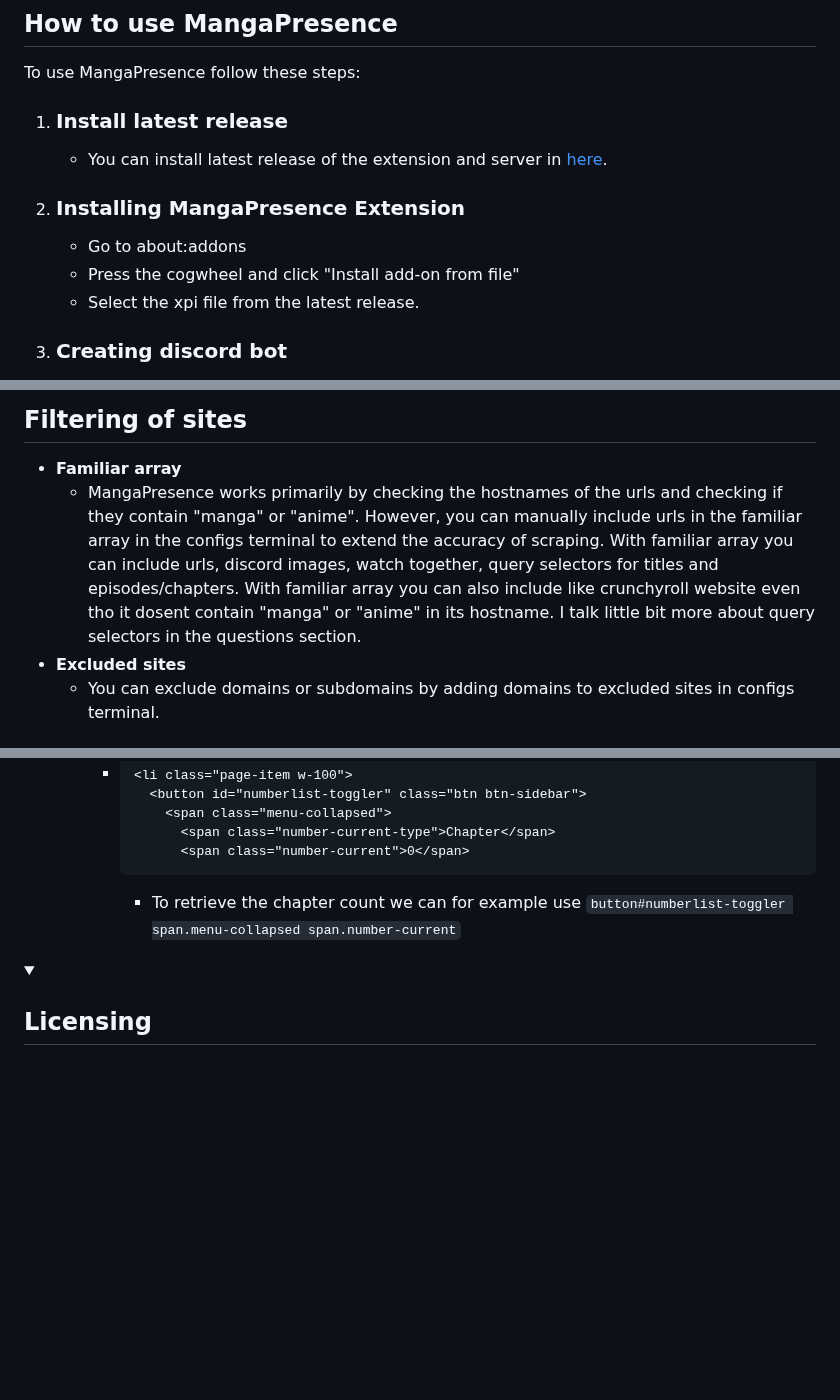
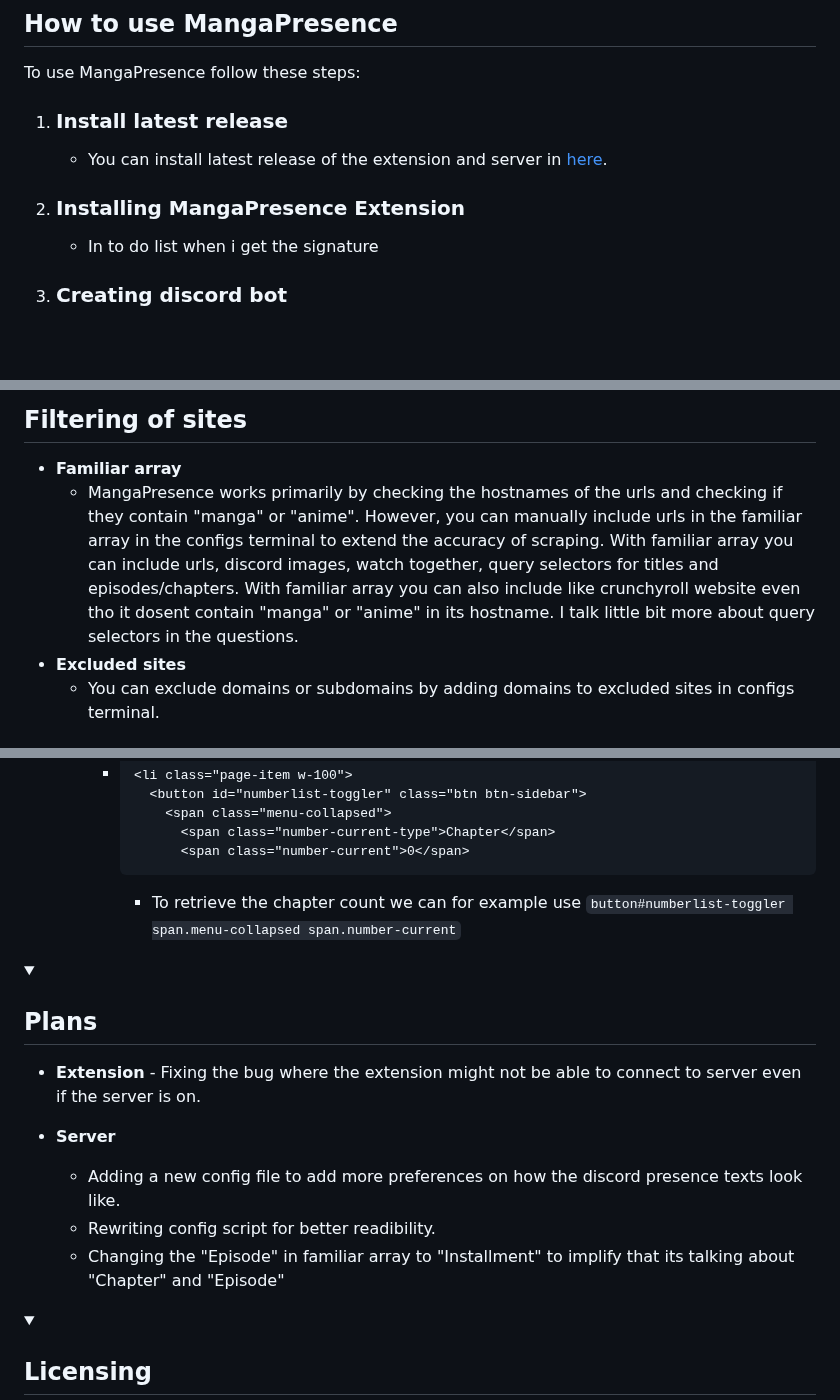
Before and after one commit to Sandelier/MangaPresence, a Markdown page: README.md, 3 parts joined by grey strips. Drawn GitHub-style; folded sections open; blank space fills up the shorter version.

```diff
--- a/README.md
+++ b/README.md
@@ -32,9 +32,7 @@ To use MangaPresence follow these steps:
    - You can install latest release of the extension and server in [here](https://github.com/Sandelier/MangaPresence/releases).
 
 2.  ### Installing MangaPresence Extension
-    - Go to about:addons
-    - Press the cogwheel and click "Install add-on from file"
-    - Select the xpi file from the latest release.
+    - In to do list when i get the signature
 
 3. ### Creating discord bot
 	  To update discord rich presence you need an discord bot  and below is instructions to how you can create your own discord bot.
@@ -56,7 +54,7 @@ Once you have successfully created your Discord bot and added its client ID to t
 
 ## Filtering of sites
 - **Familiar array**
-  - MangaPresence works primarily by checking the hostnames of the urls and checking if they contain "manga" or "anime". However, you can manually include urls in the familiar array in the configs terminal to extend the accuracy of scraping. With familiar array you can include urls, discord images, watch together, query selectors for titles and episodes/chapters. With familiar array you can also include like crunchyroll website even tho it dosent contain "manga" or "anime" in its hostname. I talk little bit more about query selectors in the questions section.
+  - MangaPresence works primarily by checking the hostnames of the urls and checking if they contain "manga" or "anime". However, you can manually include urls in the familiar array in the configs terminal to extend the accuracy of scraping. With familiar array you can include urls, discord images, watch together, query selectors for titles and episodes/chapters. With familiar array you can also include like crunchyroll website even tho it dosent contain "manga" or "anime" in its hostname. I talk little bit more about query selectors in the questions.
  - **Excluded sites**
 	 - You can exclude domains or subdomains by adding domains to excluded sites in configs terminal.
 
@@ -111,6 +109,18 @@ Once you have successfully created your Discord bot and added its client ID to t
 </details>
 
 <details>
+   <summary><h2>Plans</h2></summary>
+
+   - **Extension**
+    - Fixing the bug where the extension might not be able to connect to server even if the server is on.
+
+  - **Server**
+    - Adding a new config file to add more preferences on how the discord presence texts look like.
+    - Rewriting config script for better readibility.
+    - Changing the "Episode" in familiar array to "Installment" to implify that its talking about "Chapter" and "Episode"
+</details>
+
+<details>
    <summary><h2>Licensing</h2></summary>
 
    MangaPresence is open-source software distributed under the MIT License. This means that you are free to use, modify, and distribute the extension as long as you include the original copyright notice and disclaimers. For more details, please refer to the [LICENSE](https://github.com/Sandelier/MangaPresence/blob/main/LICENSE) file.
```
